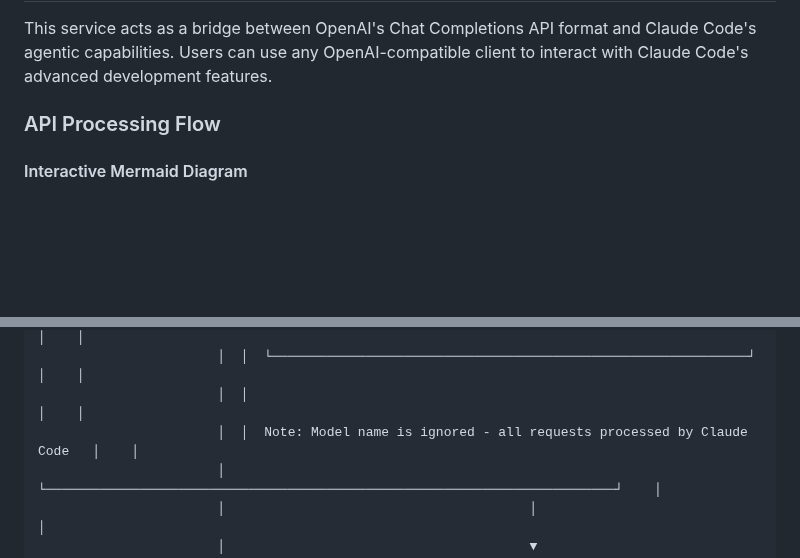
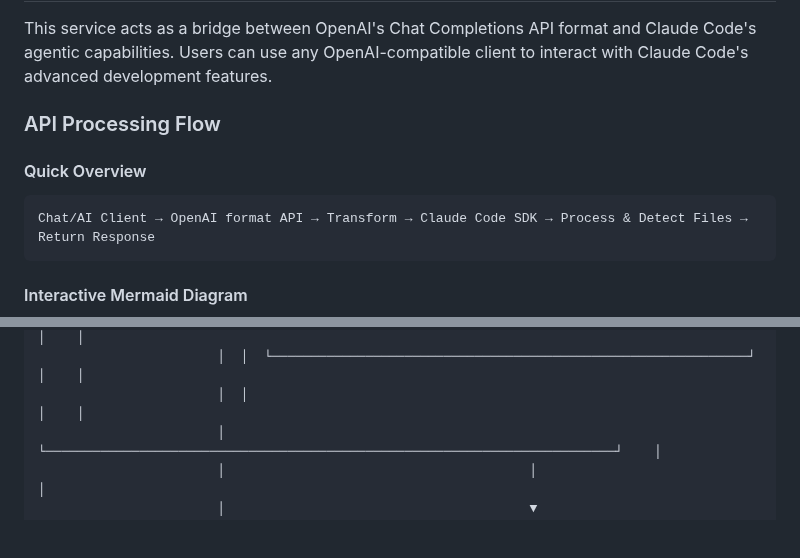
Before and after one commit to vaderyang/claudecode-api, a Markdown page: README.md, 2 parts joined by grey strips. Rendered like a GitHub page; folded sections open; blank space fills up the shorter version.

````diff
--- a/README.md
+++ b/README.md
@@ -8,6 +8,11 @@ This service acts as a bridge between OpenAI's Chat Completions API format and C
 
 ### API Processing Flow
 
+#### Quick Overview
+```
+Chat/AI Client → OpenAI format API → Transform → Claude Code SDK → Process & Detect Files → Return Response
+```
+
 #### Interactive Mermaid Diagram
 
 ```mermaid
@@ -149,7 +85,6 @@ flowchart TB
                        │  │  │  • Returns async generator for streaming                   │      │    │
                        │  │  └─────────────────────────────────────────────────────────────┘      │    │
                        │  │                                                                         │    │
-                       │  │  Note: Model name is ignored - all requests processed by Claude Code   │    │
                        │  └─────────────────────────────────────────────────────────────────────────┘    │
                        │                                       │                                          │
                        │                                       ▼                                          │
````
Also changed, not shown: other parts of README.md (+13 -82 lines).
